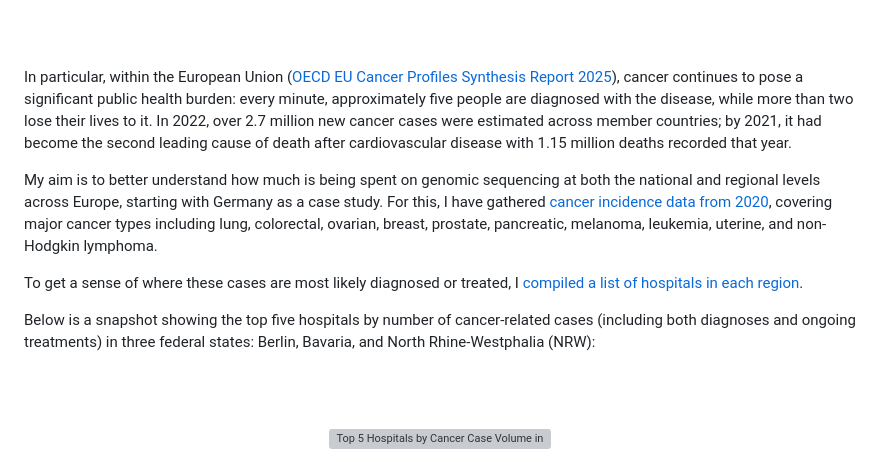
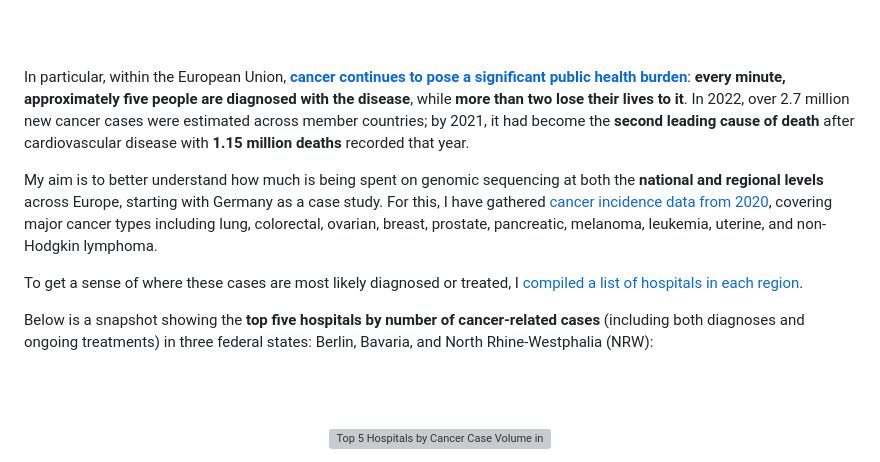
Before and after one commit to antiparticle25/genomic_data_solutions, a Markdown page: README.md, the part around the change. Rendered like a GitHub page; grey boxes are pictures that could not be loaded.

```diff
--- a/README.md
+++ b/README.md
@@ -198,14 +198,14 @@ This approach assumes one sample per case, and explores a range of **uptake leve
 
 <br><br>
 
-In particular, within the European Union ([OECD EU Cancer Profiles Synthesis Report 2025](https://www.oecd.org/en/publications/eu-country-cancer-profiles-synthesis-report-2025_20ef03e1-en.html)), cancer continues to pose a significant public health burden: every minute, approximately five people are diagnosed with the disease, while more than two lose their lives to it. In 2022, over 2.7 million new cancer cases were estimated across member countries; by 2021, it had become the second leading cause of death after cardiovascular disease with 1.15 million deaths recorded that year.
+In particular, within the European Union, [**cancer continues to pose a significant public health burden**](https://www.oecd.org/en/publications/eu-country-cancer-profiles-synthesis-report-2025_20ef03e1-en.html): **every minute, approximately five people are diagnosed with the disease**, while **more than two lose their lives to it**. In 2022, over 2.7 million new cancer cases were estimated across member countries; by 2021, it had become the **second leading cause of death** after cardiovascular disease with **1.15 million deaths** recorded that year.
 
 
-My aim is to better understand how much is being spent on genomic sequencing at both the national and regional levels across Europe, starting with Germany as a case study. For this, I have gathered [cancer incidence data from 2020](https://www.dkr.de/), covering major cancer types including lung, colorectal, ovarian, breast, prostate, pancreatic, melanoma, leukemia, uterine, and non-Hodgkin lymphoma.
+My aim is to better understand how much is being spent on genomic sequencing at both the **national and regional levels** across Europe, starting with Germany as a case study. For this, I have gathered [cancer incidence data from 2020](https://www.dkr.de/), covering major cancer types including lung, colorectal, ovarian, breast, prostate, pancreatic, melanoma, leukemia, uterine, and non-Hodgkin lymphoma.
 
 To get a sense of where these cases are most likely diagnosed or treated, I [compiled a list of hospitals in each region](https://www.german-hospital-directory.com).
 
-Below is a snapshot showing the top five hospitals by number of cancer-related cases (including both diagnoses and ongoing treatments) in three federal states: Berlin, Bavaria, and North Rhine-Westphalia (NRW):
+Below is a snapshot showing the **top five hospitals by number of cancer-related cases** (including both diagnoses and ongoing treatments) in three federal states: Berlin, Bavaria, and North Rhine-Westphalia (NRW):
 
 <br><br>
 
```
